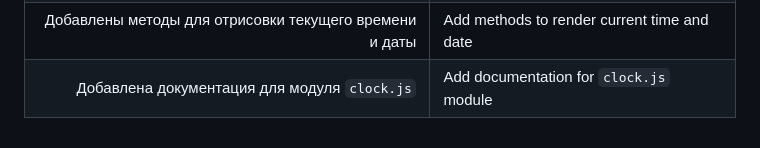
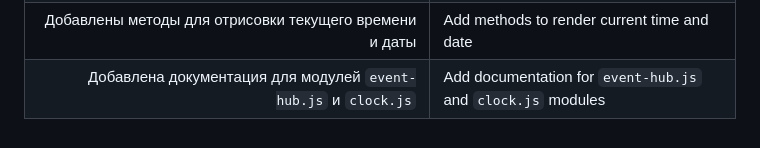
Before and after one commit to UniBreakfast/manually-timed-events, a Markdown page: devlog/README.md, the part around the change. Drawn GitHub-style.

```diff
--- a/devlog/README.md
+++ b/devlog/README.md
@@ -41,7 +41,7 @@
 | [🔝](#top) **10 сентября** [🔝](#top) | [🔝](#top) **September 10** [🔝](#top) |
 | Добавлен объект `clock` с поминутным событием `tick` каждые 800мс | Add `clock` object with `tick` event every 800ms for every minute |
 | Добавлены методы для отрисовки текущего времени и даты | Add methods to render current time and date |
-| Добавлена документация для модуля `clock.js` | Add documentation for `clock.js` module |
+| Добавлена документация для модулей `event-hub.js` и `clock.js` | Add documentation for `event-hub.js` and `clock.js` modules |
 <!--
 Build DateTimeScreen component object
 Build pauseRunControls component object
```
Also changed, not shown: docs/README.md (+17 -28 lines).
